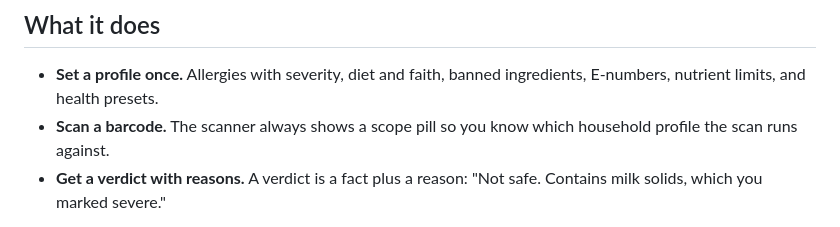
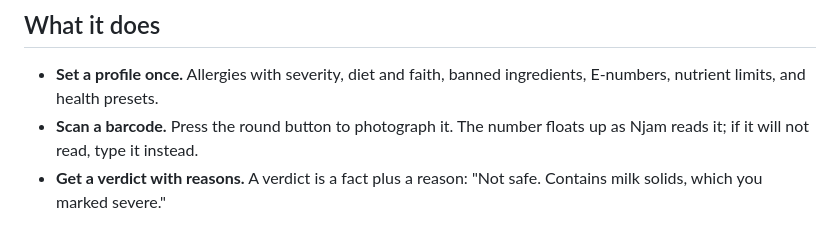
Before and after one commit to OpenWindow231312/njam-app, a Markdown page: README.md, the part around the change. Rendered like a GitHub page.

Commit message:
docs: take the scope pill rule off the scanner

```diff
--- a/README.md
+++ b/README.md
@@ -29,8 +29,8 @@ ability to explain every line are all marked.
 
 - **Set a profile once.** Allergies with severity, diet and faith, banned
   ingredients, E-numbers, nutrient limits, and health presets.
-- **Scan a barcode.** The scanner always shows a scope pill so you know which
-  household profile the scan runs against.
+- **Scan a barcode.** Press the round button to photograph it. The number
+  floats up as Njam reads it; if it will not read, type it instead.
 - **Get a verdict with reasons.** A verdict is a fact plus a reason: "Not safe.
   Contains milk solids, which you marked severe."
 
```
Also changed, not shown: CLAUDE.md (+3 -2 lines).
